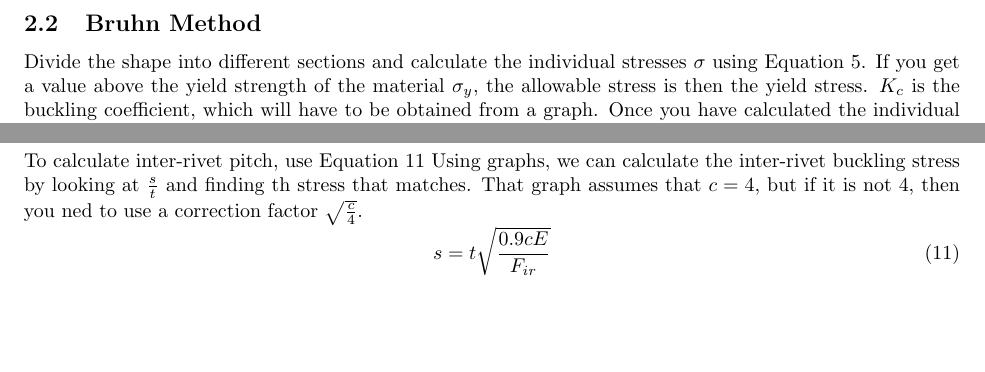
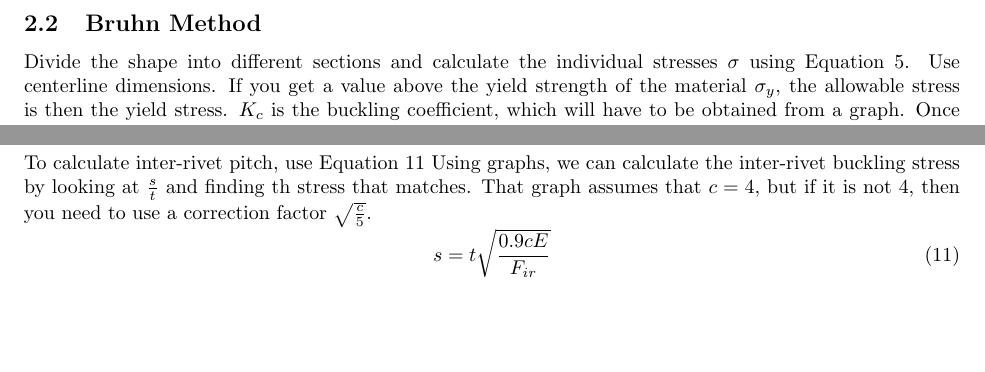
Before and after one commit to Homaxarme/aerostructures-midterm-2-formula-sheet, a LaTeX document (main.tex): two parts of page 2 of 2, joined at a grey line, cut so that both start at the same text. Compiled offline with pdfLaTeX.

Commit message:
Added Clarification to Crippling

```diff
--- a/main.tex
+++ b/main.tex
@@ -42,6 +42,7 @@ where $B = 0.58$ and $ m = 0.8$
 
 \subsection{Bruhn Method}
 Divide the shape into different sections and calculate the individual stresses $\sigma$ using Equation~\ref{eqn:bruhn}.
+Use centerline dimensions.
 If you get a value above the yield strength of the material $\sigma_y$, the allowable stress is then the yield stress.
 $K_c$ is the buckling coefficient, which will have to be obtained from a graph.
 Once you have calculated the individual stresses, calculate the total force and divide by the total area to get the average stress (Equation~\ref{eqn:average-stress})
@@ -78,7 +79,7 @@ The stress that can be taken before inter-rivet buckling occurs, then you can us
 \end{equation}
 To calculate inter-rivet pitch, use Equation~\ref{eqn:inter-rivet-pitch}
 Using graphs, we can calculate the inter-rivet buckling stress by looking at $\frac{s}{t}$ and finding th stress that matches.
-That graph assumes that $c=4$, but if it is not 4, then you ned to use a correction factor $\sqrt{\frac{c}{4}}$.
+That graph assumes that $c=4$, but if it is not 4, then you need to use a correction factor $\sqrt{\frac{c}{5}}$.
 \begin{equation}\label{eqn:inter-rivet-pitch}
    s = t\sqrt{\frac{0.9cE}{F_{ir}}}
 \end{equation}
```
Also changed, not shown: main.pdf.
